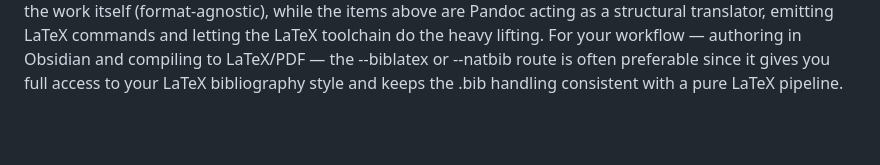
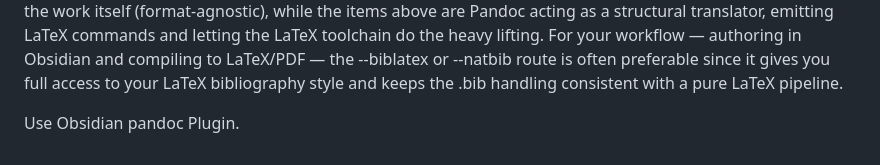
Before and after one commit to BlackLight54/sosym-2026-vc-metamodel, a Markdown page: NOTES_REGARDING_WORKFLOW_SCAFFOLD.md, the part around the change. Drawn GitHub-style; blank space fills up the shorter version.

````diff
--- a/NOTES_REGARDING_WORKFLOW_SCAFFOLD.md
+++ b/NOTES_REGARDING_WORKFLOW_SCAFFOLD.md
@@ -43,3 +43,5 @@ Spans with LaTeX commands. [text]{.smallcaps} → \textsc{text}, [text]{.underli
 Raw LaTeX pass-through. Any content marked with `\command`{=latex} or a ```{=latex} block is passed through verbatim — Pandoc doesn't touch it at all.
 Metadata → LaTeX preamble. YAML fields like title, author, date, documentclass, classoption, header-includes, fontsize, etc. map directly to \title{}, \author{}, \documentclass[]{}, and preamble content.
 The key distinction is: citeproc is Pandoc doing the work itself (format-agnostic), while the items above are Pandoc acting as a structural translator, emitting LaTeX commands and letting the LaTeX toolchain do the heavy lifting. For your workflow — authoring in Obsidian and compiling to LaTeX/PDF — the --biblatex or --natbib route is often preferable since it gives you full access to your LaTeX bibliography style and keeps the .bib handling consistent with a pure LaTeX pipeline.
+
+Use Obsidian pandoc Plugin.
````
Also changed, not shown: DECISIONS.md (+7 -0 lines), TODO.md (+19 -19 lines).
